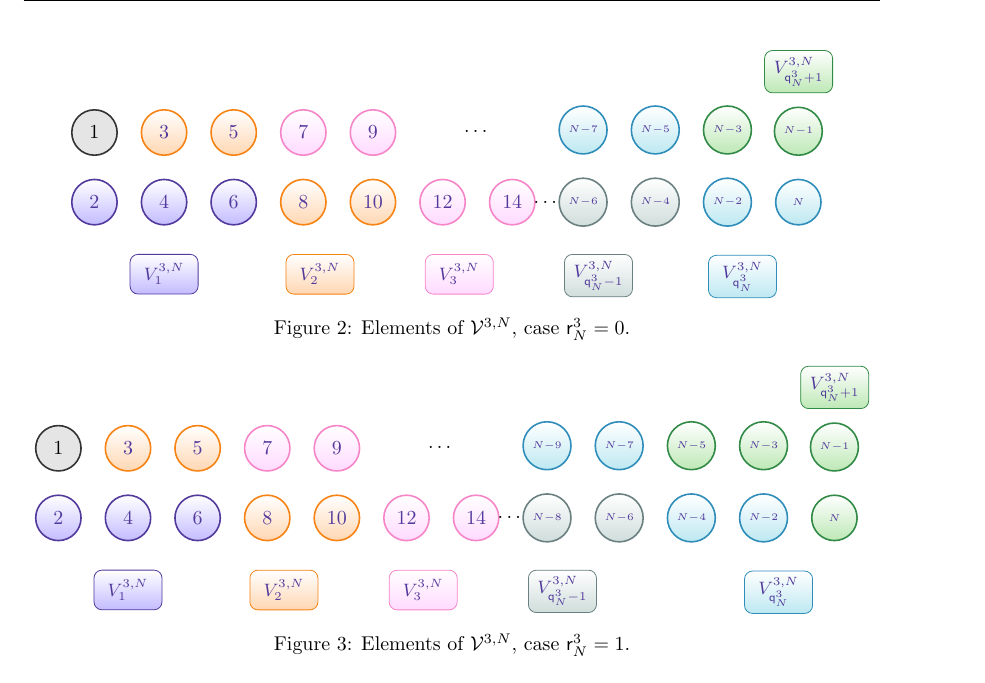
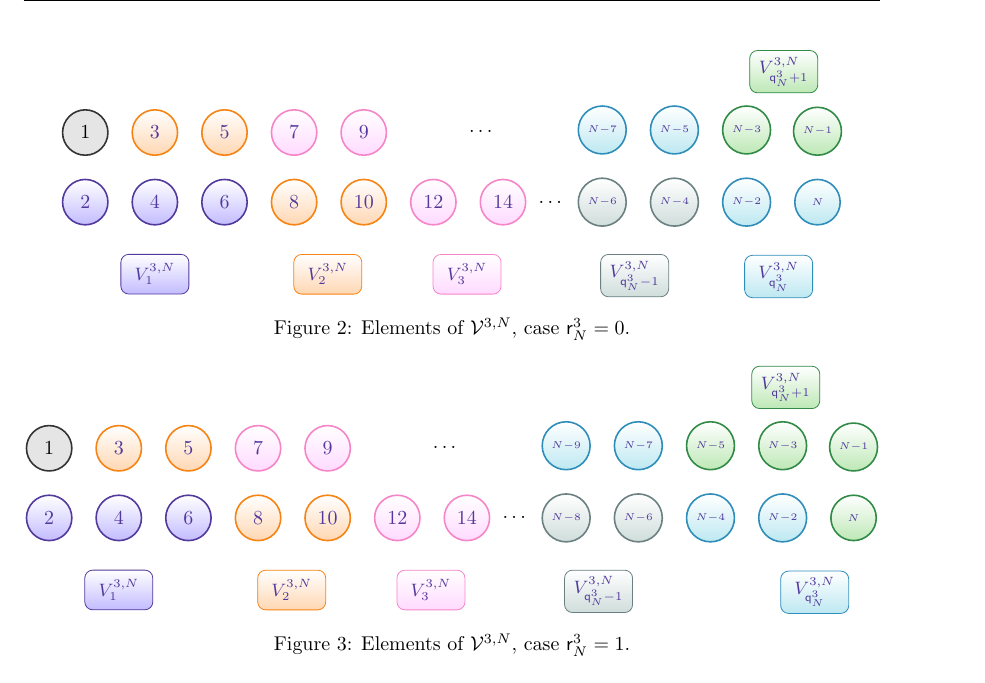
Before and after one commit to sylvainlc/17-bradleyterry, a LaTeX paper (TexArxiv/bt.tex): part of page 5 of 10, cut so that both start at the same text. Compiled offline with pdfLaTeX.

Commit message:
Update graphs

```diff
--- a/TexArxiv/bt.tex
+++ b/TexArxiv/bt.tex
@@ -325,11 +325,11 @@ Finally, $\cV^{n,N}=\{V_0^{n,N},V_{\ordermax{n}{N}+1}^{n,N},V_{q,e}^{n,N},V_{q,o
 %\path (v6) -- node[auto=false]{\ldots}  (v8);
 %\path (v8) -- node[auto=false]{\ldots}  (v10);
 \node[legend_V1] [below=of v4] {\small{\textsc{$V_1^{3,N}$}}};
-\node[legend_V2] [below right=of v6] {\small{\textsc{$V_2^{3,N}$}}};
-\node[legend_V3] [below right=of v10] {\small{\textsc{$V_3^{3,N}$}}};
-\node[legend_V4] [below right=of v14] {\small{\textsc{$V_{\ordermax{3}{N}-1}^{3,N}$}}};
-\node[legend_V5] (leg) [below right=of v18] {\small{\textsc{$V_{\ordermax{3}{N}}^{3,N}$}}};
-\node[legend_V6] [above right =of v15] {\small{\textsc{$V_{\ordermax{3}{N}+1}^{3,N}$}}};
+\node[legend_V2] [below right=of v6,xshift= .3cm] {\small{\textsc{$V_2^{3,N}$}}};
+\node[legend_V3] [below right=of v10,xshift= .3cm] {\small{\textsc{$V_3^{3,N}$}}};
+\node[legend_V4] [below right=of v14,xshift= .8cm] {\small{\textsc{$V_{\ordermax{3}{N}-1}^{3,N}$}}};
+\node[legend_V5] (leg) [below right=of v18,xshift= .3cm] {\small{\textsc{$V_{\ordermax{3}{N}}^{3,N}$}}};
+\node[legend_V6] [above right =of v15,xshift= -.6cm] {\small{\textsc{$V_{\ordermax{3}{N}+1}^{3,N}$}}};
 \end{tikzpicture}
 \caption{Elements of $\cV^{3,N}$, case $\remainder{3}{N} = 0$.}
 \label{fig:groups:r0}
@@ -408,11 +408,11 @@ Finally, $\cV^{n,N}=\{V_0^{n,N},V_{\ordermax{n}{N}+1}^{n,N},V_{q,e}^{n,N},V_{q,o
 %\path (v6) -- node[auto=false]{\ldots}  (v8);
 %\path (v8) -- node[auto=false]{\ldots}  (v10);
 \node[legend_V1] [below=of v4] {\small{\textsc{$V_1^{3,N}$}}};
-\node[legend_V2] [below right=of v6] {\small{\textsc{$V_2^{3,N}$}}};
-\node[legend_V3] [below right=of v10] {\small{\textsc{$V_3^{3,N}$}}};
-\node[legend_V4] [below right=of v14] {\small{\textsc{$V_{\ordermax{3}{N}-1}^{3,N}$}}};
-\node[legend_V5] (leg) [below right=of v18] {\small{\textsc{$V_{\ordermax{3}{N}}^{3,N}$}}};
-\node[legend_V6] [above right =of v15] {\small{\textsc{$V_{\ordermax{3}{N}+1}^{3,N}$}}};
+\node[legend_V2] [below right=of v6,xshift= .3cm] {\small{\textsc{$V_2^{3,N}$}}};
+\node[legend_V3] [below right=of v10,xshift= .3cm] {\small{\textsc{$V_3^{3,N}$}}};
+\node[legend_V4] [below right=of v14,xshift= .8cm] {\small{\textsc{$V_{\ordermax{3}{N}-1}^{3,N}$}}};
+\node[legend_V5] (leg) [below right=of v18,xshift= .3cm] {\small{\textsc{$V_{\ordermax{3}{N}}^{3,N}$}}};
+\node[legend_V6] [above right =of v15,xshift= -1.2cm] {\small{\textsc{$V_{\ordermax{3}{N}+1}^{3,N}$}}};
 \end{tikzpicture}
 \caption{Elements of $\cV^{3,N}$, case $\remainder{3}{N} = 1$.}
 \label{fig:groups:r1}
```
Also changed, not shown: TexArxiv/bt.tex (14 more changed lines).
